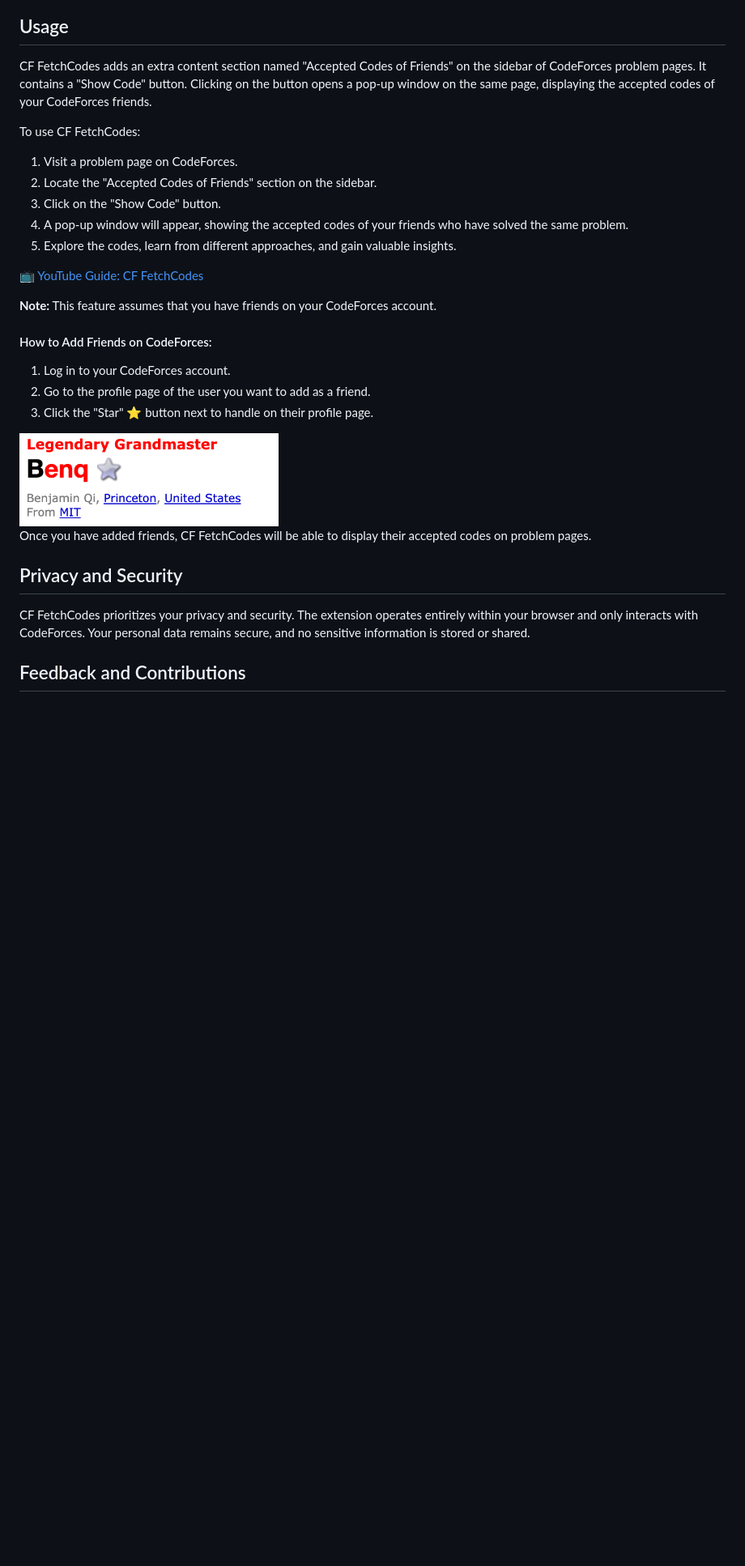
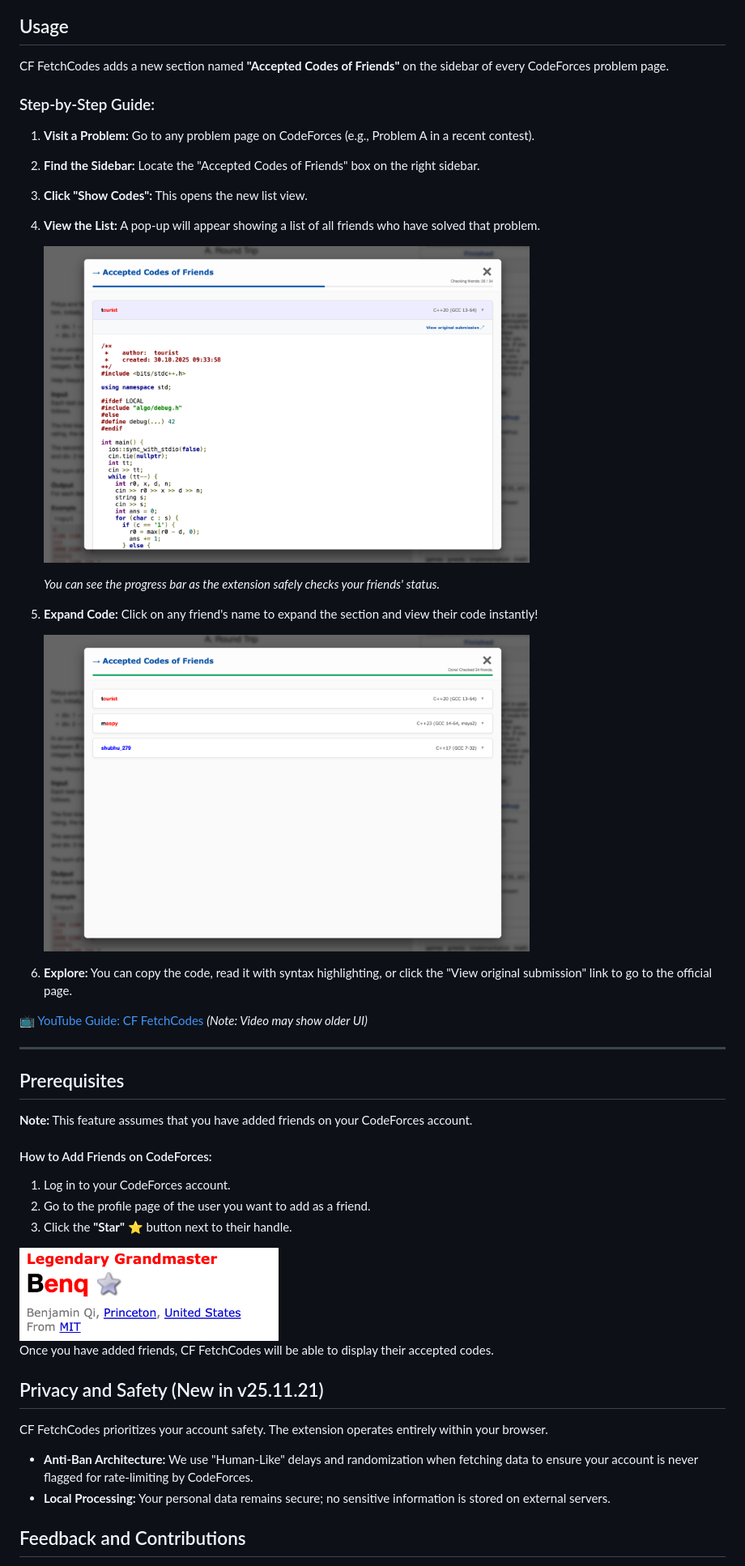
Before and after one commit to sa-paul/CF_FetchCodes, a Markdown page: README.md, the part around the change printed below. Shown: that part at 81% size. Rendered like a GitHub page; pictures changed too: Documentation/Images/changeLog2.png, Documentation/Images/newTheme.png; blank space fills up the shorter version.

```diff
--- a/README.md
+++ b/README.md
@@ -11,21 +13,33 @@ To install CF FetchCodes, follow these steps:
 4. Once installed, CF FetchCodes will be added to your browser's toolbar.
 
 ## Usage
-CF FetchCodes adds an extra content section named "Accepted Codes of Friends" on the sidebar of CodeForces problem pages. It contains a "Show Code" button. Clicking on the button opens a pop-up window on the same page, displaying the accepted codes of your CodeForces friends.
+CF FetchCodes adds a new section named **"Accepted Codes of Friends"** on the sidebar of every CodeForces problem page.
 
-To use CF FetchCodes:
-1. Visit a problem page on CodeForces.
-2. Locate the "Accepted Codes of Friends" section on the sidebar.
-3. Click on the "Show Code" button.
-4. A pop-up window will appear, showing the accepted codes of your friends who have solved the same problem.
-5. Explore the codes, learn from different approaches, and gain valuable insights.
+### Step-by-Step Guide:
+1. **Visit a Problem:** Go to any problem page on CodeForces (e.g., Problem A in a recent contest).
+2. **Find the Sidebar:** Locate the "Accepted Codes of Friends" box on the right sidebar.
+3. **Click "Show Codes":** This opens the new list view.
+4. **View the List:** A pop-up will appear showing a list of all friends who have solved that problem.
 
-📺 [YouTube Guide: CF FetchCodes](https://www.youtube.com/watch?v=gcQwU1W23x8)
+   <img src="Documentation/Images/newTheme.png" alt="Loading Progress" width="600"/>
 
-**Note:** This feature assumes that you have friends on your CodeForces account.
+   *You can see the progress bar as the extension safely checks your friends' status.*
+
+5. **Expand Code:** Click on any friend's name to expand the section and view their code instantly!
+
+   <img src="Documentation/Images/changeLog2.png" alt="Accordion UI View" width="600"/>
+
+6. **Explore:** You can copy the code, read it with syntax highlighting, or click the "View original submission" link to go to the official page.
+
+📺 [YouTube Guide: CF FetchCodes](https://www.youtube.com/watch?v=gcQwU1W23x8) *(Note: Video may show older UI)*
+
+---
+
+## Prerequisites
+**Note:** This feature assumes that you have added friends on your CodeForces account.
 
 #### How to Add Friends on CodeForces:
 1. Log in to your CodeForces account.
 2. Go to the profile page of the user you want to add as a friend.
-3. Click the "Star" ⭐️ button next to handle on their profile page.
+3. Click the **"Star"** ⭐️ button next to their handle.
 
@@ -33,7 +47,10 @@ To use CF FetchCodes:
 
-Once you have added friends, CF FetchCodes will be able to display their accepted codes on problem pages.
+Once you have added friends, CF FetchCodes will be able to display their accepted codes.
 
-## Privacy and Security
-CF FetchCodes prioritizes your privacy and security. The extension operates entirely within your browser and only interacts with CodeForces. Your personal data remains secure, and no sensitive information is stored or shared.
+## Privacy and Safety (New in v25.11.21)
+CF FetchCodes prioritizes your account safety. The extension operates entirely within your browser.
+
+* **Anti-Ban Architecture:** We use "Human-Like" delays and randomization when fetching data to ensure your account is never flagged for rate-limiting by CodeForces.
+* **Local Processing:** Your personal data remains secure; no sensitive information is stored on external servers.
 
 ## Feedback and Contributions
```
Also changed, not shown: other parts of README.md (+22 -22 lines), 5 other files.
